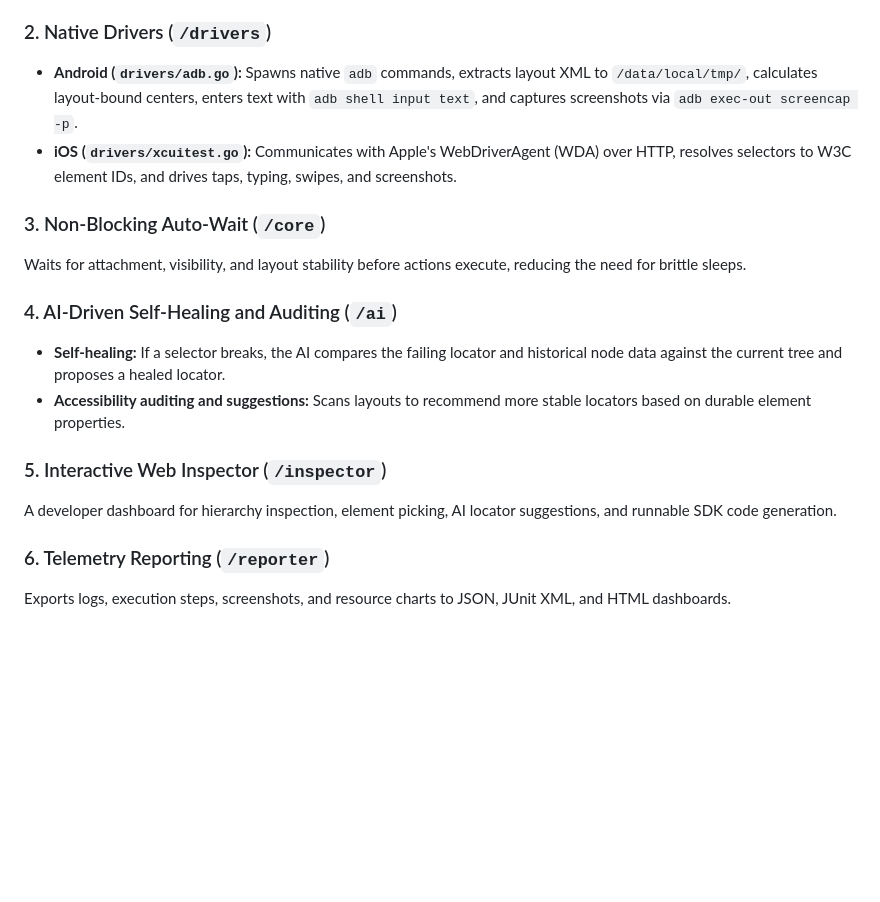
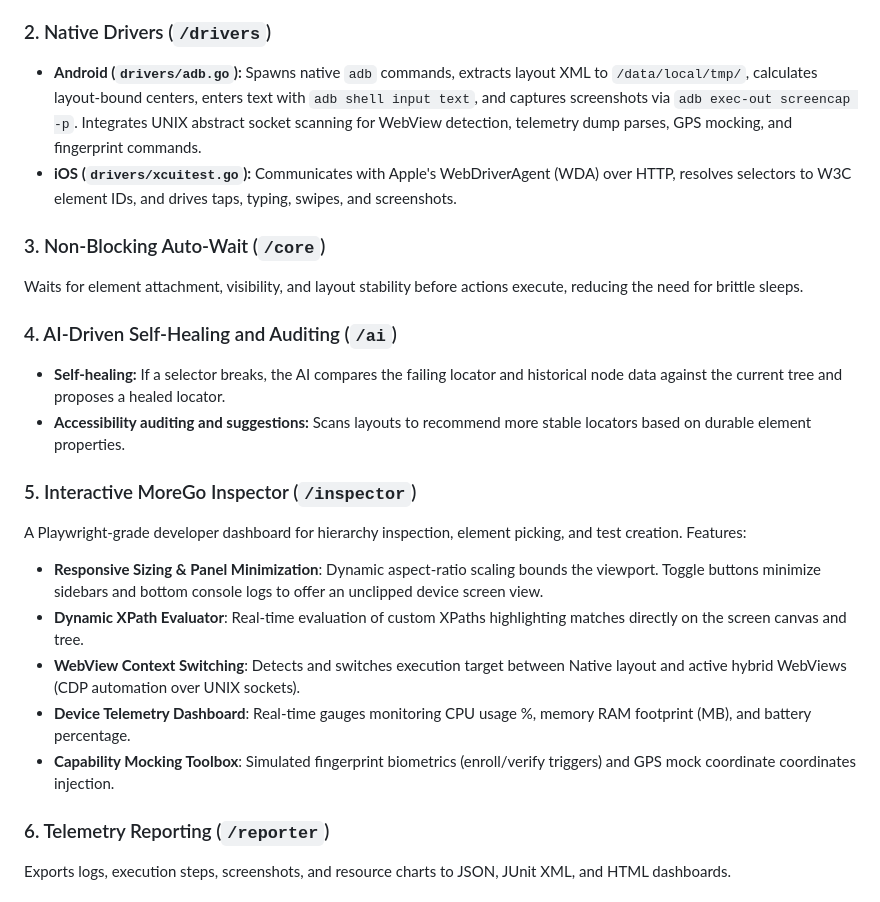
Before and after one commit to ranjith035/morego, a Markdown page: README.md, the part around the change. GitHub-like rendering; blank space fills up the shorter version.

Commit message:
docs: update README with MoreGo Inspector WebView, telemetry, and capabilities mocking features

```diff
--- a/README.md
+++ b/README.md
@@ -60,21 +60,26 @@ Contains no automation logic. Exposes native client packages for Go, TypeScript/
 
 ### 2. Native Drivers (`/drivers`)
 
-- **Android (`drivers/adb.go`):** Spawns native `adb` commands, extracts layout XML to `/data/local/tmp/`, calculates layout-bound centers, enters text with `adb shell input text`, and captures screenshots via `adb exec-out screencap -p`.
+- **Android (`drivers/adb.go`):** Spawns native `adb` commands, extracts layout XML to `/data/local/tmp/`, calculates layout-bound centers, enters text with `adb shell input text`, and captures screenshots via `adb exec-out screencap -p`. Integrates UNIX abstract socket scanning for WebView detection, telemetry dump parses, GPS mocking, and fingerprint commands.
 - **iOS (`drivers/xcuitest.go`):** Communicates with Apple's WebDriverAgent (WDA) over HTTP, resolves selectors to W3C element IDs, and drives taps, typing, swipes, and screenshots.
 
 ### 3. Non-Blocking Auto-Wait (`/core`)
 
-Waits for attachment, visibility, and layout stability before actions execute, reducing the need for brittle sleeps.
+Waits for element attachment, visibility, and layout stability before actions execute, reducing the need for brittle sleeps.
 
 ### 4. AI-Driven Self-Healing and Auditing (`/ai`)
 
 - **Self-healing:** If a selector breaks, the AI compares the failing locator and historical node data against the current tree and proposes a healed locator.
 - **Accessibility auditing and suggestions:** Scans layouts to recommend more stable locators based on durable element properties.
 
-### 5. Interactive Web Inspector (`/inspector`)
+### 5. Interactive MoreGo Inspector (`/inspector`)
 
-A developer dashboard for hierarchy inspection, element picking, AI locator suggestions, and runnable SDK code generation.
+A Playwright-grade developer dashboard for hierarchy inspection, element picking, and test creation. Features:
+- **Responsive Sizing & Panel Minimization**: Dynamic aspect-ratio scaling bounds the viewport. Toggle buttons minimize sidebars and bottom console logs to offer an unclipped device screen view.
+- **Dynamic XPath Evaluator**: Real-time evaluation of custom XPaths highlighting matches directly on the screen canvas and tree.
+- **WebView Context Switching**: Detects and switches execution target between Native layout and active hybrid WebViews (CDP automation over UNIX sockets).
+- **Device Telemetry Dashboard**: Real-time gauges monitoring CPU usage %, memory RAM footprint (MB), and battery percentage.
+- **Capability Mocking Toolbox**: Simulated fingerprint biometrics (enroll/verify triggers) and GPS mock coordinate coordinates injection.
 
 ### 6. Telemetry Reporting (`/reporter`)
 
```
